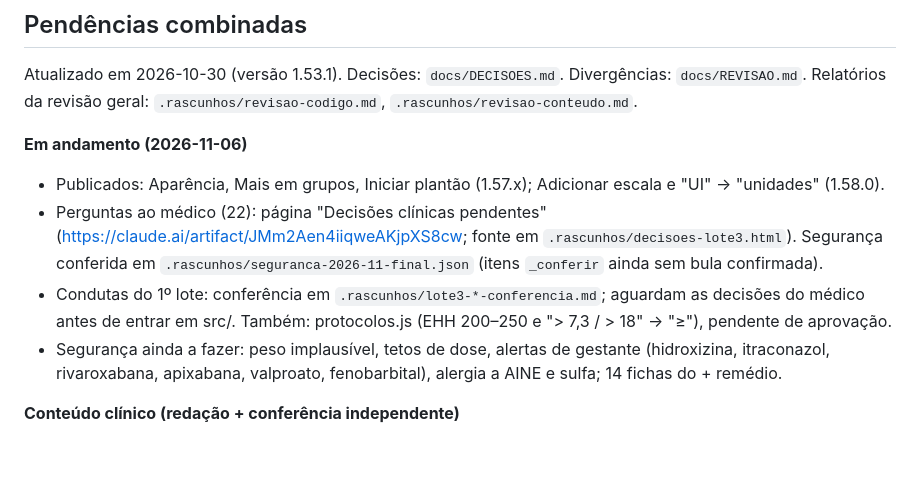
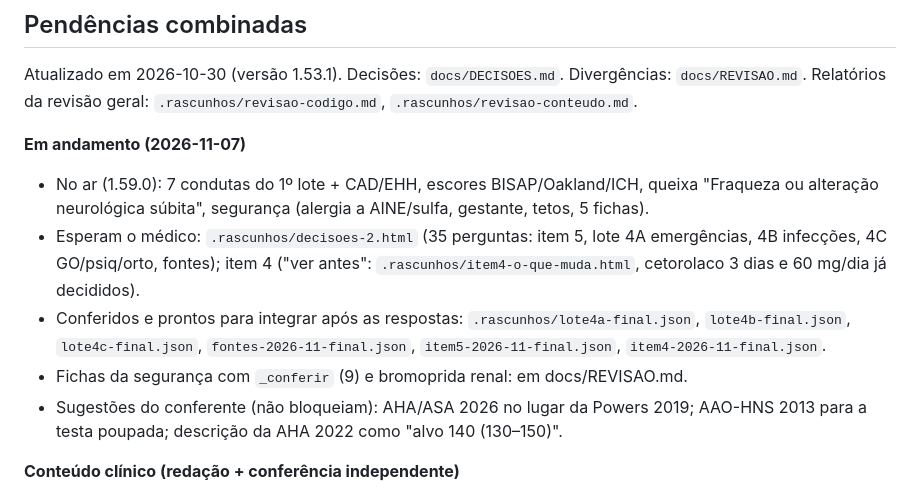
Before and after one commit to evandro-delmondez/meu-plantao, a Markdown page: docs/ROTEIRO.md, the part around the change. GitHub-like rendering; blank space fills up the shorter version.

Commit message:
Roteiro: estado após 1.59.0
Co-Authored-By: Claude Opus 5.5 <noreply@anthropic.com>

```diff
--- a/docs/ROTEIRO.md
+++ b/docs/ROTEIRO.md
@@ -20,11 +20,12 @@ Depois: perfil por unidade (remédios disponíveis, diluições locais, telefone
 ## Pendências combinadas
 Atualizado em 2026-10-30 (versão 1.53.1). Decisões: `docs/DECISOES.md`. Divergências: `docs/REVISAO.md`. Relatórios da revisão geral: `.rascunhos/revisao-codigo.md`, `.rascunhos/revisao-conteudo.md`.
 
-**Em andamento (2026-11-06)**
-- Publicados: Aparência, Mais em grupos, Iniciar plantão (1.57.x); Adicionar escala e "UI" → "unidades" (1.58.0).
-- Perguntas ao médico (22): página "Decisões clínicas pendentes" (https://claude.ai/artifact/JMm2Aen4iiqweAKjpXS8cw; fonte em `.rascunhos/decisoes-lote3.html`). Segurança conferida em `.rascunhos/seguranca-2026-11-final.json` (itens `_conferir` ainda sem bula confirmada).
-- Condutas do 1º lote: conferência em `.rascunhos/lote3-*-conferencia.md`; aguardam as decisões do médico antes de entrar em src/. Também: protocolos.js (EHH 200–250 e "> 7,3 / > 18" → "≥"), pendente de aprovação.
-- Segurança ainda a fazer: peso implausível, tetos de dose, alertas de gestante (hidroxizina, itraconazol, rivaroxabana, apixabana, valproato, fenobarbital), alergia a AINE e sulfa; 14 fichas do + remédio.
+**Em andamento (2026-11-07)**
+- No ar (1.59.0): 7 condutas do 1º lote + CAD/EHH, escores BISAP/Oakland/ICH, queixa "Fraqueza ou alteração neurológica súbita", segurança (alergia a AINE/sulfa, gestante, tetos, 5 fichas).
+- Esperam o médico: `.rascunhos/decisoes-2.html` (35 perguntas: item 5, lote 4A emergências, 4B infecções, 4C GO/psiq/orto, fontes); item 4 ("ver antes": `.rascunhos/item4-o-que-muda.html`, cetorolaco 3 dias e 60 mg/dia já decididos).
+- Conferidos e prontos para integrar após as respostas: `.rascunhos/lote4a-final.json`, `lote4b-final.json`, `lote4c-final.json`, `fontes-2026-11-final.json`, `item5-2026-11-final.json`, `item4-2026-11-final.json`.
+- Fichas da segurança com `_conferir` (9) e bromoprida renal: em docs/REVISAO.md.
+- Sugestões do conferente (não bloqueiam): AHA/ASA 2026 no lugar da Powers 2019; AAO-HNS 2013 para a testa poupada; descrição da AHA 2022 como "alvo 140 (130–150)".
 
 **Conteúdo clínico (redação + conferência independente)**
 1. Atualizar fontes antigas: crise hipertensiva (ACC/AHA 2025), ARIA 2010, BTS 2009, ACCP 2012/2016, ATLS 11ª, EAU 2025, GINA na ficha da prednisona, WAO 2020 (lista em revisao-conteudo.md).
```
